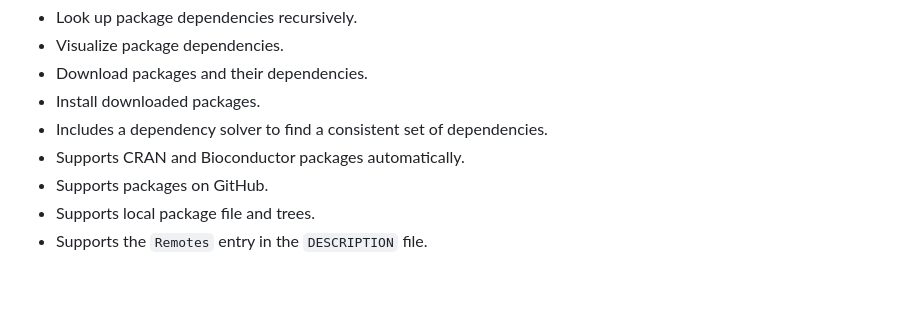
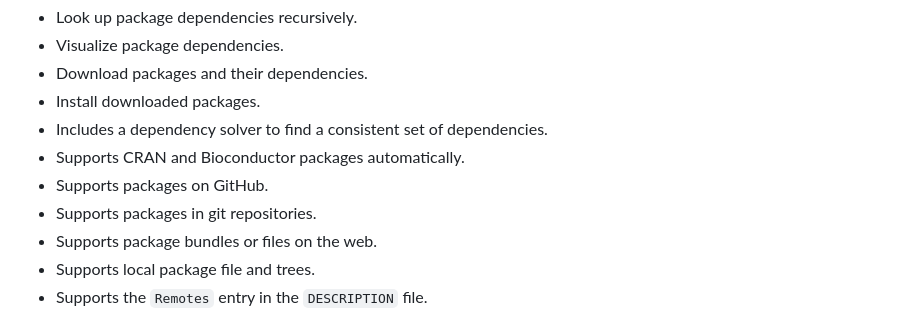
Before and after one commit to r-lib/pkgdepends, a Markdown page: README.md, the part around the change. Drawn GitHub-style; blank space fills up the shorter version.

Commit message:
Update README
[ci skip]

```diff
--- a/README.md
+++ b/README.md
@@ -29,6 +29,8 @@ package manager, see [pak](https://github.com/r-lib/pak).
 - Includes a dependency solver to find a consistent set of dependencies.
 - Supports CRAN and Bioconductor packages automatically.
 - Supports packages on GitHub.
+- Supports packages in git repositories.
+- Supports package bundles or files on the web.
 - Supports local package file and trees.
 - Supports the `Remotes` entry in the `DESCRIPTION` file.
 - Caches metadata and downloaded packages via
```
